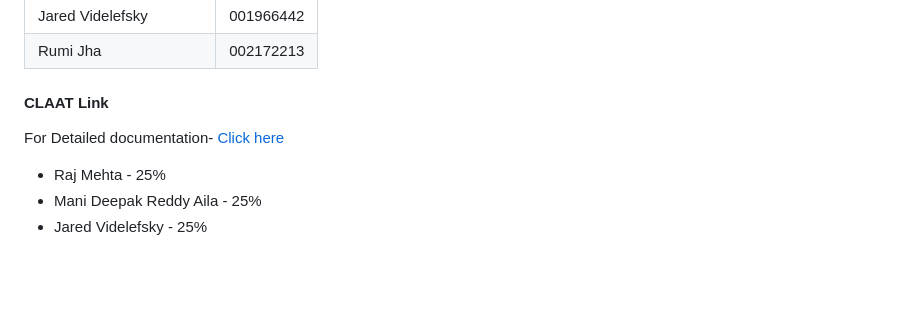
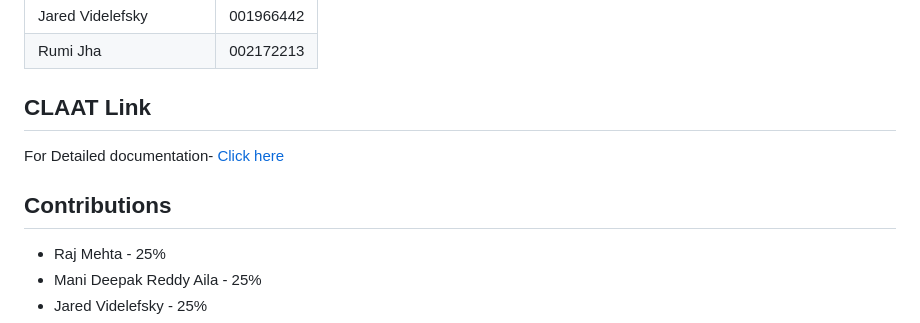
Before and after one commit to BigDataIA-Spring2023-Team-03/Assignment2, a Markdown page: README.md, the part around one of its changes. Drawn GitHub-style; blank space fills up the shorter version.

```diff
--- a/README.md
+++ b/README.md
@@ -50,8 +75,11 @@ AWS S3 Bucket.
 |   Rumi Jha                |   002172213     |
 
 
-#### CLAAT Link
+## CLAAT Link
+
 For Detailed documentation- [Click here](https://codelabs-preview.appspot.com/?file_id=1jWZRlWLSZw73qNv_FUd2FOhLIxVbF2EclaAxaLFgOgk#8)
+
+## Contributions
 
 - Raj Mehta - 25%
 - Mani Deepak Reddy Aila - 25%
```
Also changed, not shown: other parts of README.md (+52 -27 lines).
